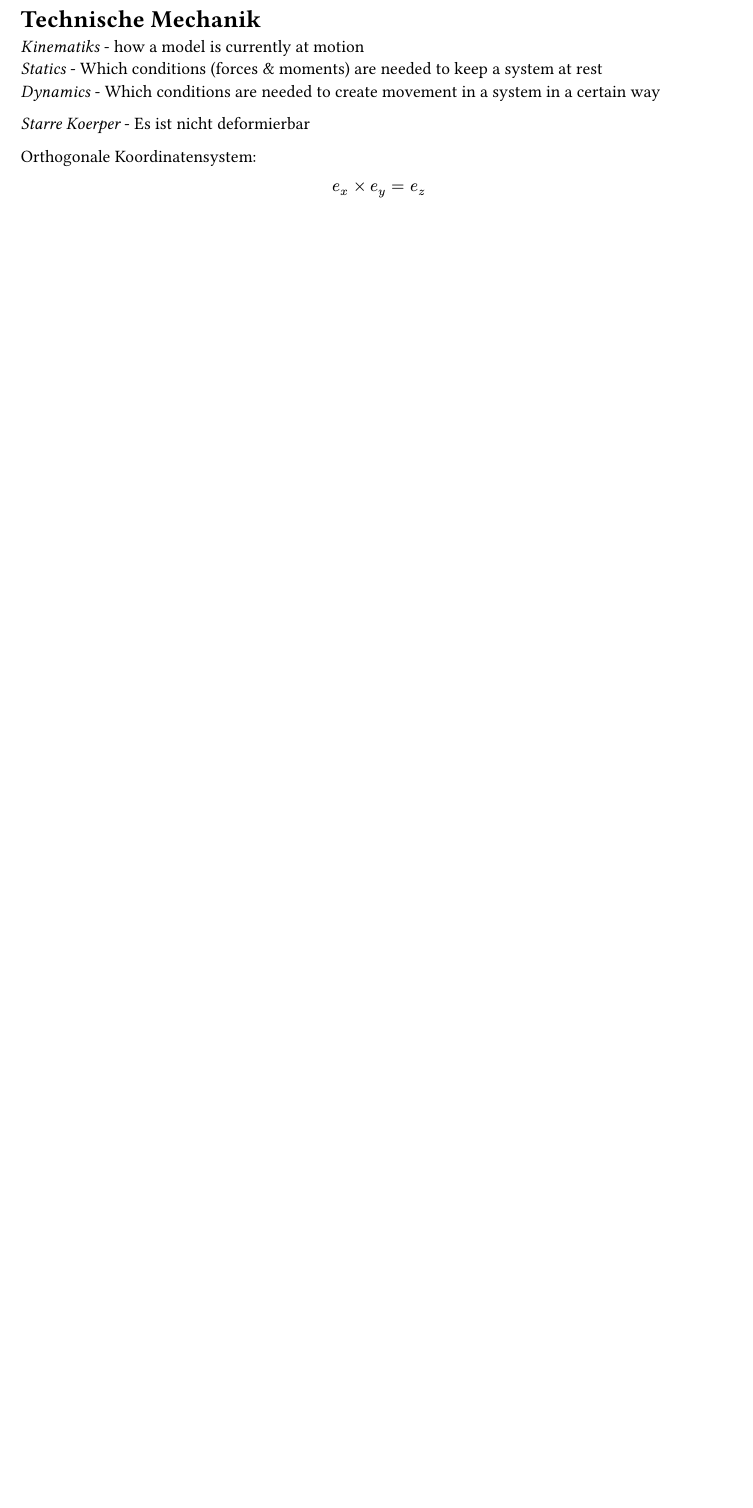
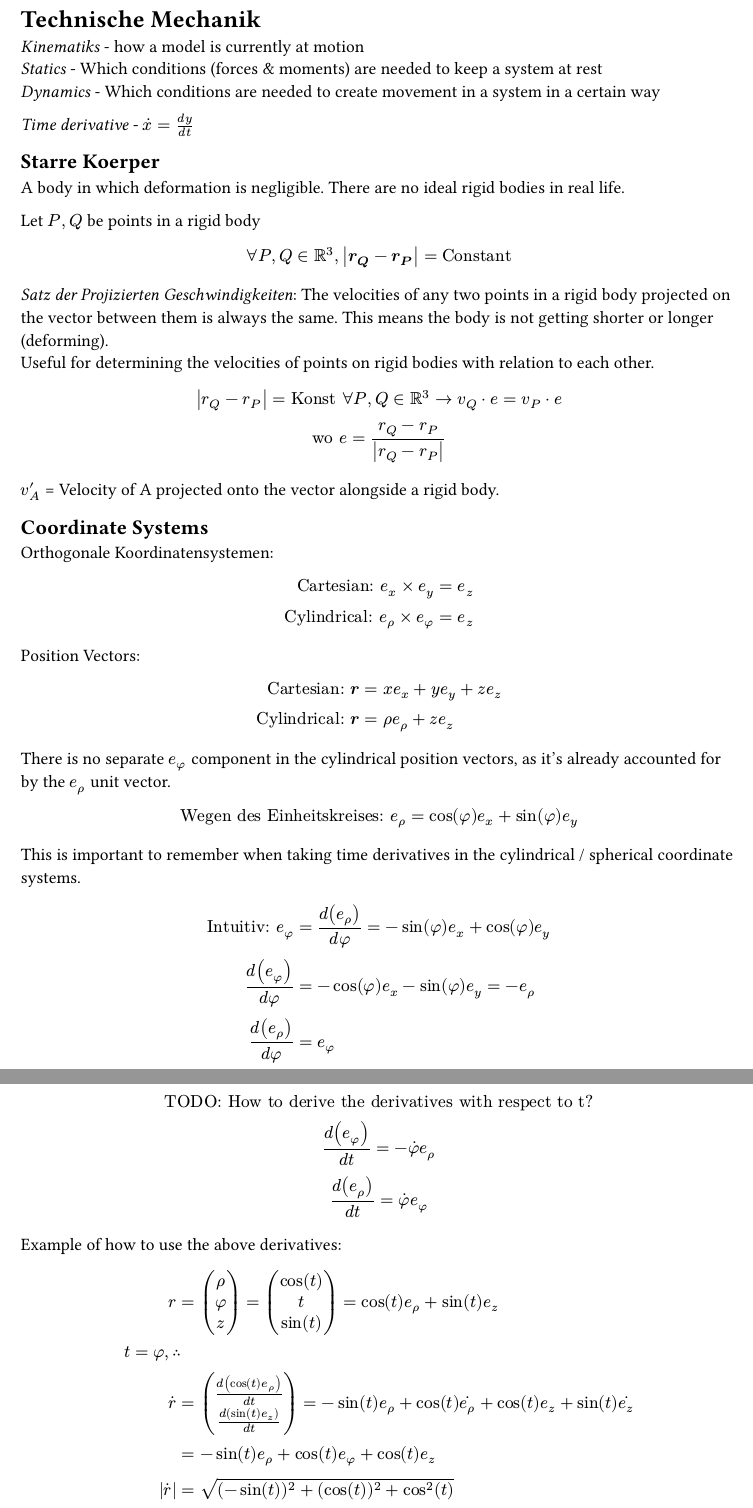
Before and after one commit to kalekdev/uni, a Typst document (semester-1/technische-mechanik/notes.typ): part of the page before the commit and two parts of pages 1 and 2 of 2 after it, the two joined at a grey line, cut so that both start at the same text, the shorter picture padded with empty space. Compiled offline with Typst 0.15.

Commit message:
Technical Mechanics cylinder coordinates

```diff
--- a/semester-1/technische-mechanik/notes.typ
+++ b/semester-1/technische-mechanik/notes.typ
@@ -6,9 +6,24 @@ rest\
 _Dynamics_ - Which conditions are needed to create movement in a system in a
 certain way\
 
-_Starre Koerper_ - Es ist nicht deformierbar
+_Time derivative_ - $dot(x) = (d y) / (d t)$\
+== Starre Koerper
+A body in which deformation is negligible. There are no ideal rigid bodies in real life.
 
-Orthogonale Koordinatensystem:
+Let $P, Q$ be points in a rigid body
 $
-  e_x times e_y = e_z
+  forall P, Q in RR^3, abs(bold(r_Q) - bold(r_P)) = "Constant"
 $
+
+_Satz der Projizierten Geschwindigkeiten_:
+The velocities of any two points in a rigid body projected on the vector between them is always the same. This means the body is not getting shorter or longer (deforming).\
+Useful for determining the velocities of points on rigid bodies with relation to each other.
+$
+  abs(r_Q-r_P) = "Konst" forall P, Q in RR^3 -> v_Q dot e = v_P dot e\
+  "wo" e = (r_Q-r_P) / abs(r_Q-r_P)
+$
+
+$v'_A$ = Velocity of A projected onto the vector alongside a rigid body.
+
+== Coordinate Systems
+Orthogonale Koordinatensystemen:
@@ -14,0 +37,9 @@ $
+  "Cartesian:" bold(r) &= x e_x + y e_y + z e_z\
+  "Cylindrical:" bold(r) &= rho e_rho + z e_z
+$
+There is no separate $e_phi$ component in the cylindrical position vectors, as it's already accounted for by the $e_rho$ unit vector.
+$
+  "Wegen des Einheitskreises:" e_rho &= cos(phi)e_x + sin(phi)e_y\
+$
+
+This is important to remember when taking time derivatives in the cylindrical / spherical coordinate systems.
@@ -14,0 +54,8 @@ $
+  "TODO: How to derive the derivatives with respect to t?"\
+  d(e_phi) / (d t) = -dot(phi) e_rho\
+  d(e_rho) / (d t) =dot(phi)e_phi\
+$
+
+Example of how to use the above derivatives:
+$
+  r &= vec(rho, phi, z) = vec(cos(t), t, sin(t)) = cos(t)e_rho + sin(t) e_z\
@@ -14,0 +65,3 @@ $
+  abs(dot(r))&= sqrt((-sin(t))^2 + (cos(t))^2 + cos^2(t))\
+  &= sqrt(1+cos^2(t))
+$
```
Also changed, not shown: semester-1/technische-mechanik/uebungen-1-a.typ (added, +28 -0 lines), semester-1/technische-mechanik/notes.pdf, semester-1/technische-mechanik/uebungen-1-a.pdf (added), semester-1/technische-mechanik/notes.typ (18 more changed lines).
